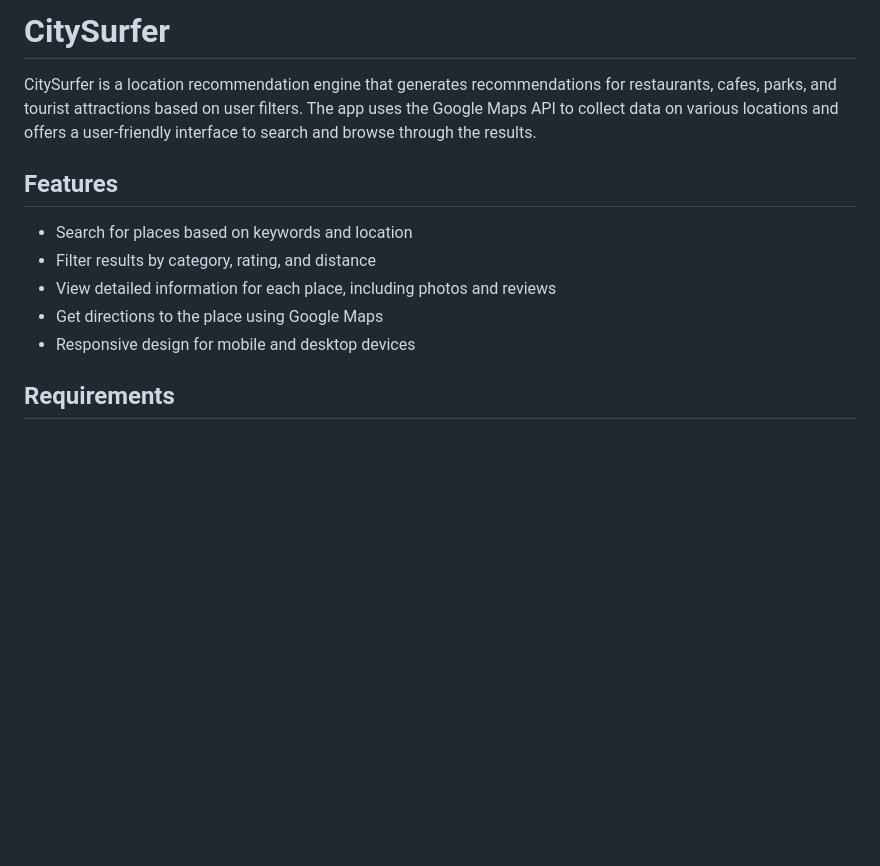
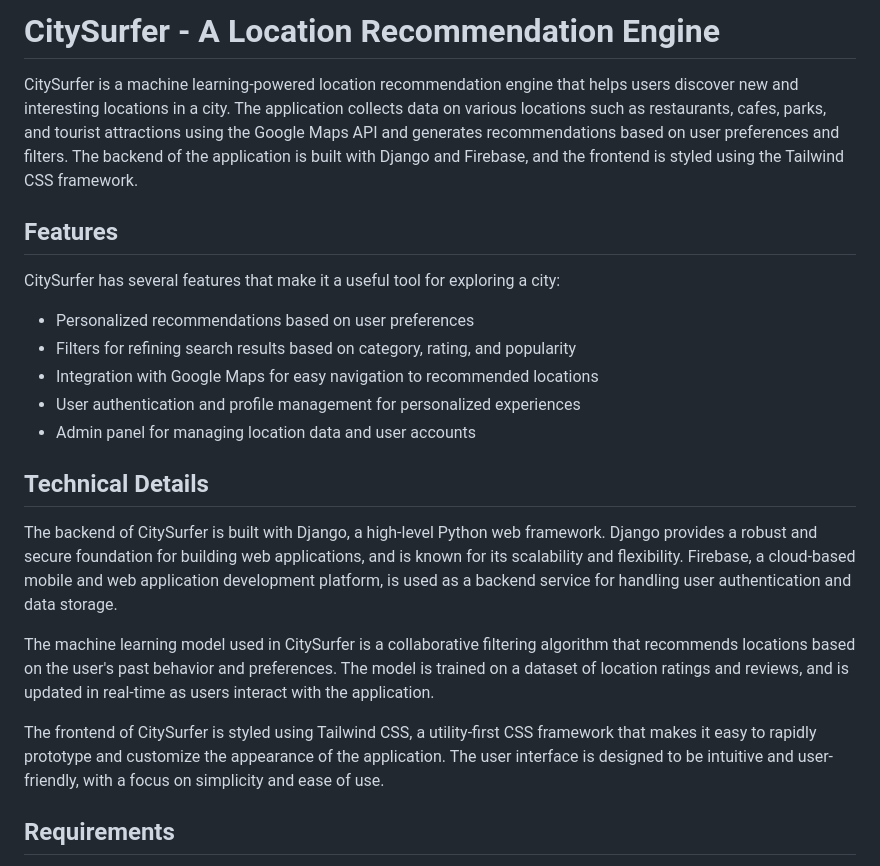
Before and after one commit to rakshitmeshram/CitySurfer, a Markdown page: README.md, the part around the change. GitHub-like rendering; blank space fills up the shorter version.

```diff
--- a/README.md
+++ b/README.md
@@ -1,14 +1,23 @@
-# CitySurfer
+# CitySurfer - A Location Recommendation Engine
 
-CitySurfer is a location recommendation engine that generates recommendations for restaurants, cafes, parks, and tourist attractions based on user filters. The app uses the Google Maps API to collect data on various locations and offers a user-friendly interface to search and browse through the results.
+CitySurfer is a machine learning-powered location recommendation engine that helps users discover new and interesting locations in a city. The application collects data on various locations such as restaurants, cafes, parks, and tourist attractions using the Google Maps API and generates recommendations based on user preferences and filters. The backend of the application is built with Django and Firebase, and the frontend is styled using the Tailwind CSS framework.
 
 ## Features
 
-- Search for places based on keywords and location
-- Filter results by category, rating, and distance
-- View detailed information for each place, including photos and reviews
-- Get directions to the place using Google Maps
-- Responsive design for mobile and desktop devices
+CitySurfer has several features that make it a useful tool for exploring a city:
+
+- Personalized recommendations based on user preferences
+- Filters for refining search results based on category, rating, and popularity
+- Integration with Google Maps for easy navigation to recommended locations
+- User authentication and profile management for personalized experiences
+- Admin panel for managing location data and user accounts
+
+## Technical Details
+The backend of CitySurfer is built with Django, a high-level Python web framework. Django provides a robust and secure foundation for building web applications, and is known for its scalability and flexibility. Firebase, a cloud-based mobile and web application development platform, is used as a backend service for handling user authentication and data storage.
+
+The machine learning model used in CitySurfer is a collaborative filtering algorithm that recommends locations based on the user's past behavior and preferences. The model is trained on a dataset of location ratings and reviews, and is updated in real-time as users interact with the application.
+
+The frontend of CitySurfer is styled using Tailwind CSS, a utility-first CSS framework that makes it easy to rapidly prototype and customize the appearance of the application. The user interface is designed to be intuitive and user-friendly, with a focus on simplicity and ease of use.
 
 ## Requirements
 
```
